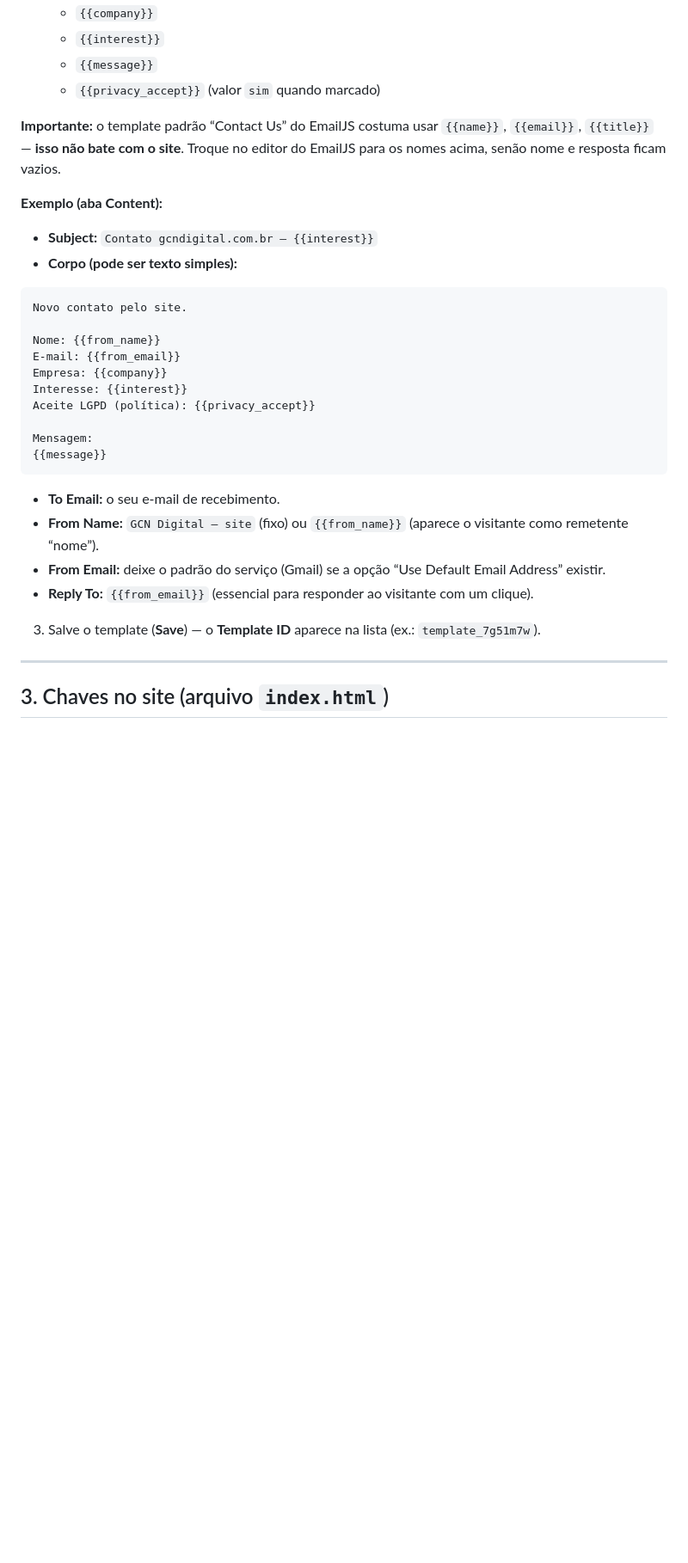
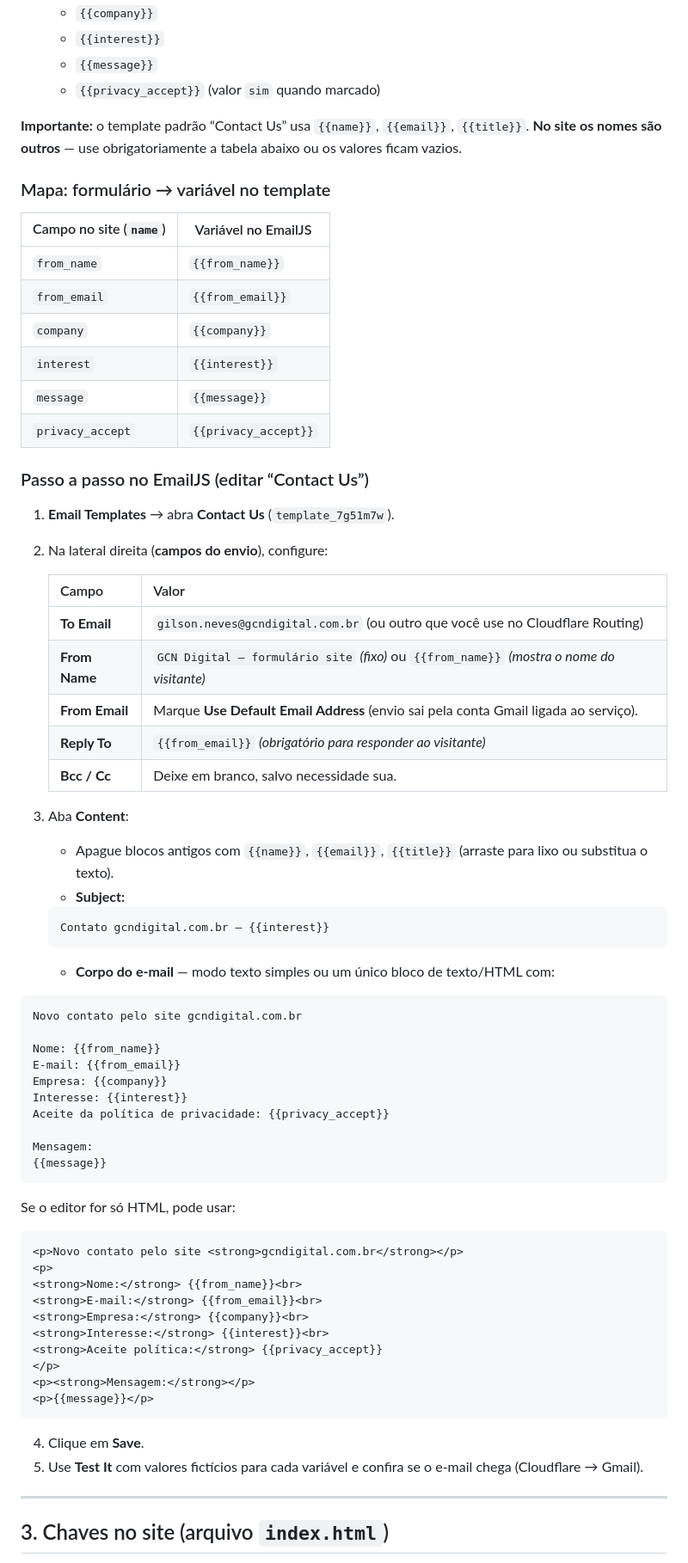
Before and after one commit to gneves/gneves.github.io, a Markdown page: SMTP-EMAILJS.md, the part around the change. Shown at 86% size. Drawn GitHub-style; blank space fills up the shorter version.

Commit message:
Docs EmailJS: guia completo template alinhado ao formulário + gilson.neves@

````diff
--- a/SMTP-EMAILJS.md
+++ b/SMTP-EMAILJS.md
@@ -45,32 +45,72 @@ O fluxo seguro é: **configurar o envio no painel do EmailJS** e no código do s
    - `{{message}}`
    - `{{privacy_accept}}` (valor `sim` quando marcado)
 
-**Importante:** o template padrão “Contact Us” do EmailJS costuma usar `{{name}}`, `{{email}}`, `{{title}}` — **isso não bate com o site**. Troque no editor do EmailJS para os nomes acima, senão nome e resposta ficam vazios.
+**Importante:** o template padrão “Contact Us” usa `{{name}}`, `{{email}}`, `{{title}}`. **No site os nomes são outros** — use obrigatoriamente a tabela abaixo ou os valores ficam vazios.
 
-**Exemplo (aba Content):**
+### Mapa: formulário → variável no template
 
-- **Subject:** `Contato gcndigital.com.br — {{interest}}`
-- **Corpo (pode ser texto simples):**
+| Campo no site (`name`) | Variável no EmailJS |
+|------------------------|---------------------|
+| `from_name` | `{{from_name}}` |
+| `from_email` | `{{from_email}}` |
+| `company` | `{{company}}` |
+| `interest` | `{{interest}}` |
+| `message` | `{{message}}` |
+| `privacy_accept` | `{{privacy_accept}}` |
+
+### Passo a passo no EmailJS (editar “Contact Us”)
+
+1. **Email Templates** → abra **Contact Us** (`template_7g51m7w`).
+2. Na lateral direita (**campos do envio**), configure:
+
+   | Campo | Valor |
+   |--------|--------|
+   | **To Email** | `gilson.neves@gcndigital.com.br` (ou outro que você use no Cloudflare Routing) |
+   | **From Name** | `GCN Digital — formulário site` *(fixo)* ou `{{from_name}}` *(mostra o nome do visitante)* |
+   | **From Email** | Marque **Use Default Email Address** (envio sai pela conta Gmail ligada ao serviço). |
+   | **Reply To** | `{{from_email}}` *(obrigatório para responder ao visitante)* |
+   | **Bcc / Cc** | Deixe em branco, salvo necessidade sua. |
+
+3. Aba **Content**:
+   - Apague blocos antigos com `{{name}}`, `{{email}}`, `{{title}}` (arraste para lixo ou substitua o texto).
+   - **Subject:**
+
+   ```
+   Contato gcndigital.com.br — {{interest}}
+   ```
+
+   - **Corpo do e-mail** — modo texto simples ou um único bloco de texto/HTML com:
 
 ```text
-Novo contato pelo site.
+Novo contato pelo site gcndigital.com.br
 
 Nome: {{from_name}}
 E-mail: {{from_email}}
 Empresa: {{company}}
 Interesse: {{interest}}
-Aceite LGPD (política): {{privacy_accept}}
+Aceite da política de privacidade: {{privacy_accept}}
 
 Mensagem:
 {{message}}
 ```
 
-- **To Email:** o seu e-mail de recebimento.
-- **From Name:** `GCN Digital — site` (fixo) ou `{{from_name}}` (aparece o visitante como remetente “nome”).
-- **From Email:** deixe o padrão do serviço (Gmail) se a opção “Use Default Email Address” existir.
-- **Reply To:** `{{from_email}}` (essencial para responder ao visitante com um clique).
+   Se o editor for só HTML, pode usar:
 
-3. Salve o template (**Save**) — o **Template ID** aparece na lista (ex.: `template_7g51m7w`).
+```html
+<p>Novo contato pelo site <strong>gcndigital.com.br</strong></p>
+<p>
+<strong>Nome:</strong> {{from_name}}<br>
+<strong>E-mail:</strong> {{from_email}}<br>
+<strong>Empresa:</strong> {{company}}<br>
+<strong>Interesse:</strong> {{interest}}<br>
+<strong>Aceite política:</strong> {{privacy_accept}}
+</p>
+<p><strong>Mensagem:</strong></p>
+<p>{{message}}</p>
+```
+
+4. Clique em **Save**.
+5. Use **Test It** com valores fictícios para cada variável e confira se o e-mail chega (Cloudflare → Gmail).
 
 ---
 
````
